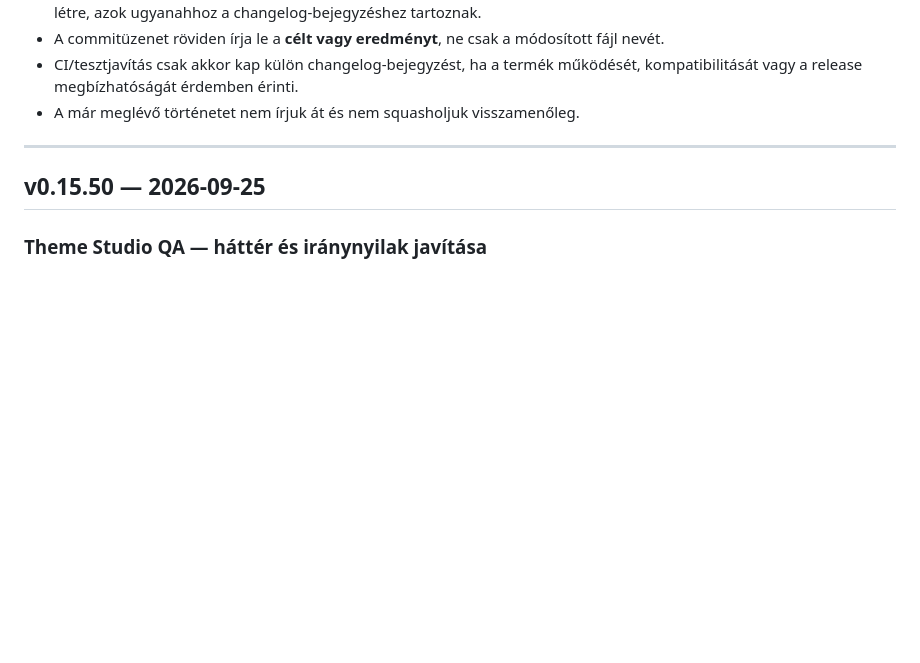
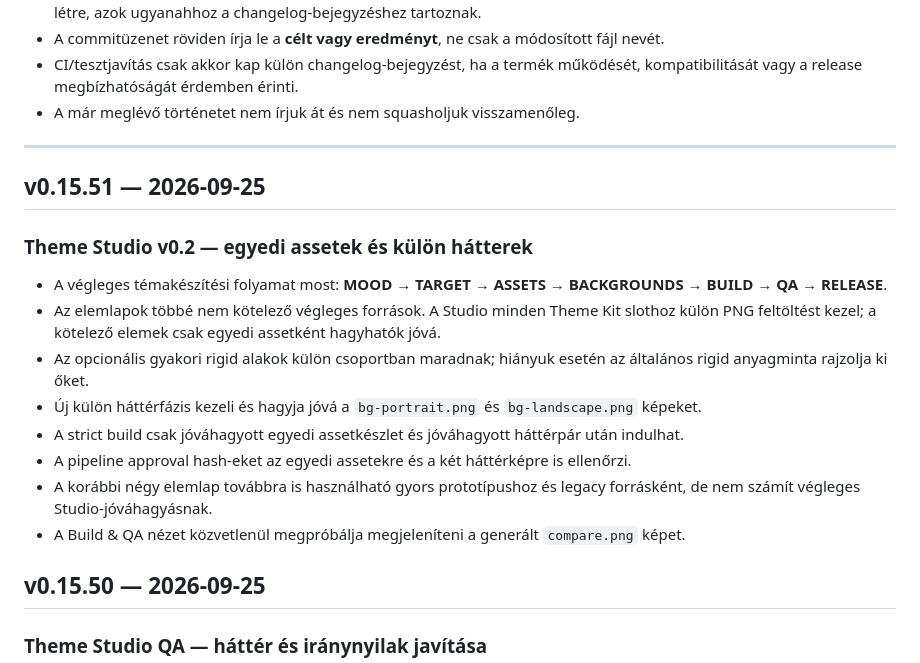
Before and after one commit to kszlab/ggrid, a Markdown page: CHANGELOG.md, the part around the change. Drawn GitHub-style; blank space fills up the shorter version.

Commit message:
v0.15.51: document Theme Studio workflow v2

```diff
--- a/CHANGELOG.md
+++ b/CHANGELOG.md
@@ -14,6 +14,18 @@ A korábbi repository-történetben egy-egy verzió gyakran több, fájlonként
 - A már meglévő történetet nem írjuk át és nem squasholjuk visszamenőleg.
 
 ---
+
+## v0.15.51 — 2026-09-25
+
+### Theme Studio v0.2 — egyedi assetek és külön hátterek
+- A végleges témakészítési folyamat most: **MOOD → TARGET → ASSETS → BACKGROUNDS → BUILD → QA → RELEASE**.
+- Az elemlapok többé nem kötelező végleges források. A Studio minden Theme Kit slothoz külön PNG feltöltést kezel; a kötelező elemek csak egyedi assetként hagyhatók jóvá.
+- Az opcionális gyakori rigid alakok külön csoportban maradnak; hiányuk esetén az általános rigid anyagminta rajzolja ki őket.
+- Új külön háttérfázis kezeli és hagyja jóvá a `bg-portrait.png` és `bg-landscape.png` képeket.
+- A strict build csak jóváhagyott egyedi assetkészlet és jóváhagyott háttérpár után indulhat.
+- A pipeline approval hash-eket az egyedi assetekre és a két háttérképre is ellenőrzi.
+- A korábbi négy elemlap továbbra is használható gyors prototípushoz és legacy forrásként, de nem számít végleges Studio-jóváhagyásnak.
+- A Build & QA nézet közvetlenül megpróbálja megjeleníteni a generált `compare.png` képet.
 
 ## v0.15.50 — 2026-09-25
 
```
